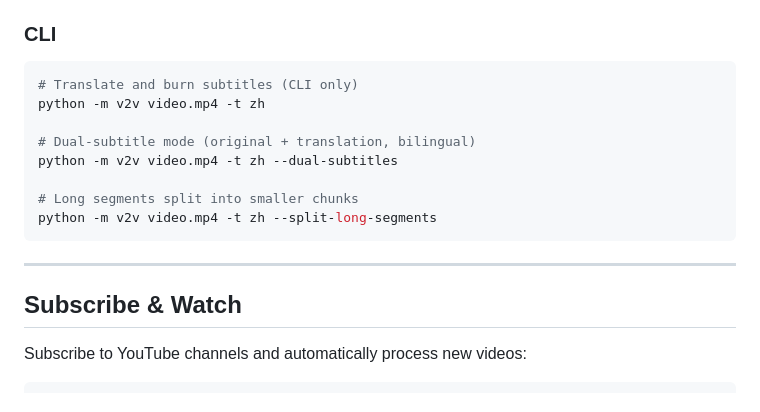
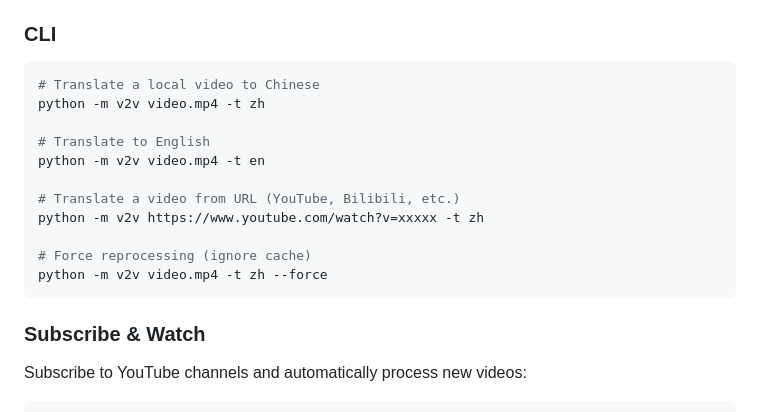
Before and after one commit to donghl/v2v, a Markdown page: README.md, the part around one of its changes. Drawn GitHub-style.

Commit message:
docs: correct CLI params (removed nonexistent --dual-subtitles/--split-long-segments) and add URL usage

````diff
--- a/README.md
+++ b/README.md
@@ -111,19 +111,20 @@ curl -O http://localhost:8000/download/a1b2c3d4e5f6
 ### CLI
 
 ```bash
-# Translate and burn subtitles (CLI only)
+# Translate a local video to Chinese
 python -m v2v video.mp4 -t zh
 
-# Dual-subtitle mode (original + translation, bilingual)
-python -m v2v video.mp4 -t zh --dual-subtitles
+# Translate to English
+python -m v2v video.mp4 -t en
 
-# Long segments split into smaller chunks
-python -m v2v video.mp4 -t zh --split-long-segments
+# Translate a video from URL (YouTube, Bilibili, etc.)
+python -m v2v https://www.youtube.com/watch?v=xxxxx -t zh
+
+# Force reprocessing (ignore cache)
+python -m v2v video.mp4 -t zh --force
 ```
 
----
-
-## Subscribe & Watch
+### Subscribe & Watch
 
 Subscribe to YouTube channels and automatically process new videos:
 
````
Also changed, not shown: other parts of README.md (+7 -7 lines).
